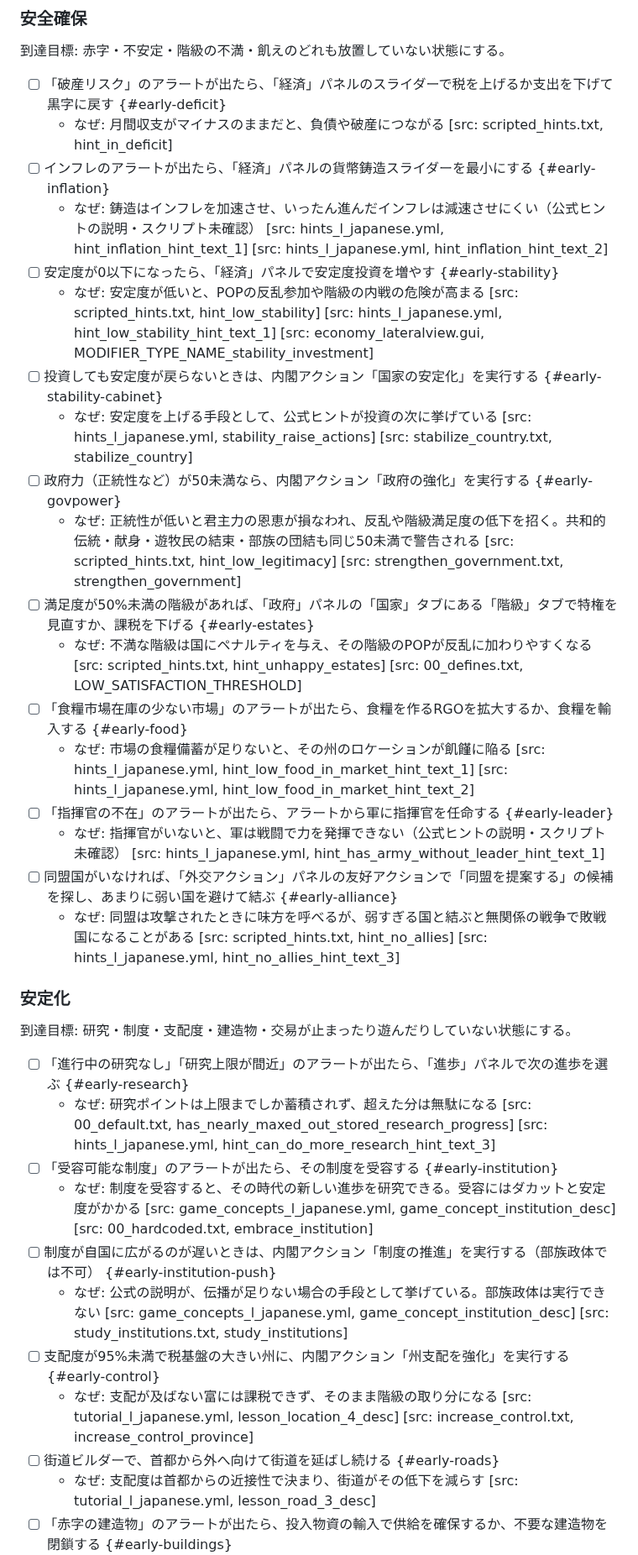
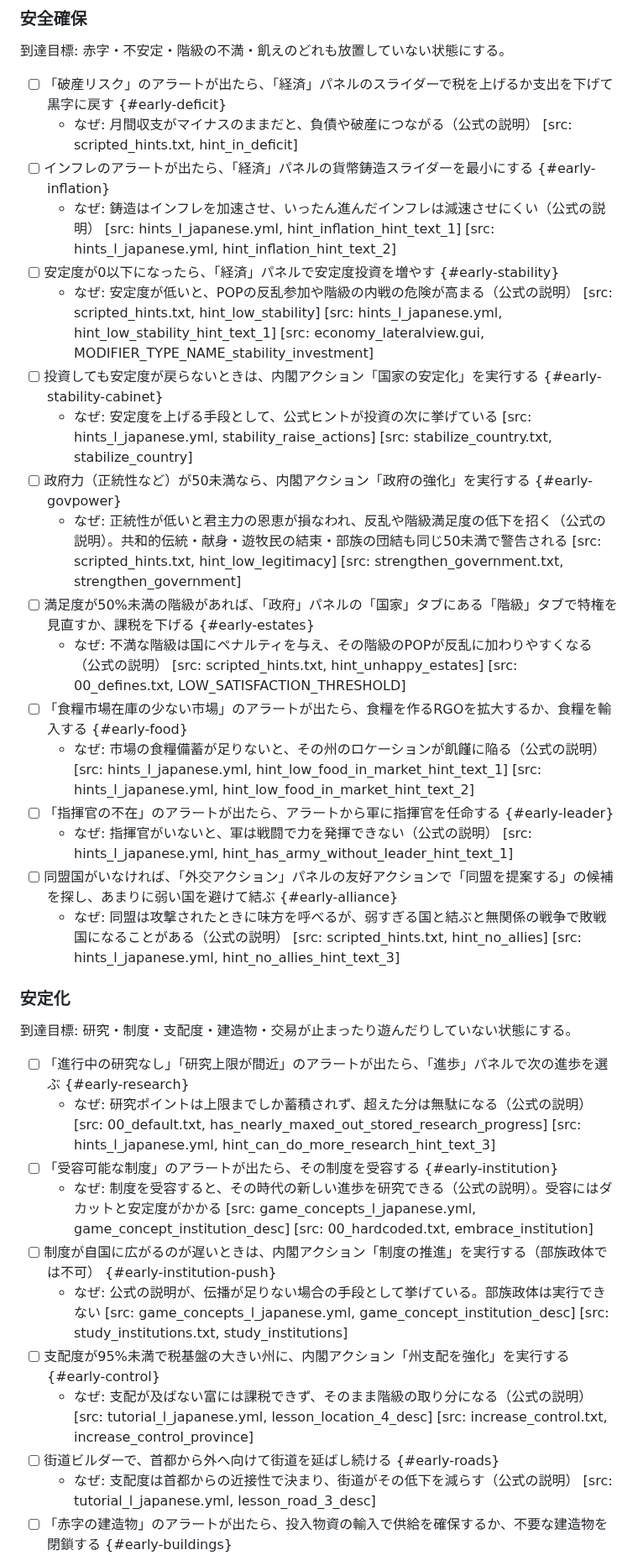
Before and after one commit to ramdamain-commits/paradox-game-guides, a Markdown page: eu5/eu5-play-checklist.md, the part around one of its changes. Shown at 84% size. Rendered like a GitHub page.

```diff
--- a/eu5/eu5-play-checklist.md
+++ b/eu5/eu5-play-checklist.md
@@ -33,36 +33,36 @@
 到達目標: 赤字・不安定・階級の不満・飢えのどれも放置していない状態にする。
 
 - [ ] 「破産リスク」のアラートが出たら、「経済」パネルのスライダーで税を上げるか支出を下げて黒字に戻す {#early-deficit}
-  - なぜ: 月間収支がマイナスのままだと、負債や破産につながる [src: scripted_hints.txt, hint_in_deficit]
+  - なぜ: 月間収支がマイナスのままだと、負債や破産につながる（公式の説明） [src: scripted_hints.txt, hint_in_deficit]
 - [ ] インフレのアラートが出たら、「経済」パネルの貨幣鋳造スライダーを最小にする {#early-inflation}
-  - なぜ: 鋳造はインフレを加速させ、いったん進んだインフレは減速させにくい（公式ヒントの説明・スクリプト未確認） [src: hints_l_japanese.yml, hint_inflation_hint_text_1] [src: hints_l_japanese.yml, hint_inflation_hint_text_2]
+  - なぜ: 鋳造はインフレを加速させ、いったん進んだインフレは減速させにくい（公式の説明） [src: hints_l_japanese.yml, hint_inflation_hint_text_1] [src: hints_l_japanese.yml, hint_inflation_hint_text_2]
 - [ ] 安定度が0以下になったら、「経済」パネルで安定度投資を増やす {#early-stability}
-  - なぜ: 安定度が低いと、POPの反乱参加や階級の内戦の危険が高まる [src: scripted_hints.txt, hint_low_stability] [src: hints_l_japanese.yml, hint_low_stability_hint_text_1] [src: economy_lateralview.gui, MODIFIER_TYPE_NAME_stability_investment]
+  - なぜ: 安定度が低いと、POPの反乱参加や階級の内戦の危険が高まる（公式の説明） [src: scripted_hints.txt, hint_low_stability] [src: hints_l_japanese.yml, hint_low_stability_hint_text_1] [src: economy_lateralview.gui, MODIFIER_TYPE_NAME_stability_investment]
 - [ ] 投資しても安定度が戻らないときは、内閣アクション「国家の安定化」を実行する {#early-stability-cabinet}
   - なぜ: 安定度を上げる手段として、公式ヒントが投資の次に挙げている [src: hints_l_japanese.yml, stability_raise_actions] [src: stabilize_country.txt, stabilize_country]
 - [ ] 政府力（正統性など）が50未満なら、内閣アクション「政府の強化」を実行する {#early-govpower}
-  - なぜ: 正統性が低いと君主力の恩恵が損なわれ、反乱や階級満足度の低下を招く。共和的伝統・献身・遊牧民の結束・部族の団結も同じ50未満で警告される [src: scripted_hints.txt, hint_low_legitimacy] [src: strengthen_government.txt, strengthen_government]
+  - なぜ: 正統性が低いと君主力の恩恵が損なわれ、反乱や階級満足度の低下を招く（公式の説明）。共和的伝統・献身・遊牧民の結束・部族の団結も同じ50未満で警告される [src: scripted_hints.txt, hint_low_legitimacy] [src: strengthen_government.txt, strengthen_government]
 - [ ] 満足度が50%未満の階級があれば、「政府」パネルの「国家」タブにある「階級」タブで特権を見直すか、課税を下げる {#early-estates}
-  - なぜ: 不満な階級は国にペナルティを与え、その階級のPOPが反乱に加わりやすくなる [src: scripted_hints.txt, hint_unhappy_estates] [src: 00_defines.txt, LOW_SATISFACTION_THRESHOLD]
+  - なぜ: 不満な階級は国にペナルティを与え、その階級のPOPが反乱に加わりやすくなる（公式の説明） [src: scripted_hints.txt, hint_unhappy_estates] [src: 00_defines.txt, LOW_SATISFACTION_THRESHOLD]
 - [ ] 「食糧市場在庫の少ない市場」のアラートが出たら、食糧を作るRGOを拡大するか、食糧を輸入する {#early-food}
-  - なぜ: 市場の食糧備蓄が足りないと、その州のロケーションが飢饉に陥る [src: hints_l_japanese.yml, hint_low_food_in_market_hint_text_1] [src: hints_l_japanese.yml, hint_low_food_in_market_hint_text_2]
+  - なぜ: 市場の食糧備蓄が足りないと、その州のロケーションが飢饉に陥る（公式の説明） [src: hints_l_japanese.yml, hint_low_food_in_market_hint_text_1] [src: hints_l_japanese.yml, hint_low_food_in_market_hint_text_2]
 - [ ] 「指揮官の不在」のアラートが出たら、アラートから軍に指揮官を任命する {#early-leader}
-  - なぜ: 指揮官がいないと、軍は戦闘で力を発揮できない（公式ヒントの説明・スクリプト未確認） [src: hints_l_japanese.yml, hint_has_army_without_leader_hint_text_1]
+  - なぜ: 指揮官がいないと、軍は戦闘で力を発揮できない（公式の説明） [src: hints_l_japanese.yml, hint_has_army_without_leader_hint_text_1]
 - [ ] 同盟国がいなければ、「外交アクション」パネルの友好アクションで「同盟を提案する」の候補を探し、あまりに弱い国を避けて結ぶ {#early-alliance}
-  - なぜ: 同盟は攻撃されたときに味方を呼べるが、弱すぎる国と結ぶと無関係の戦争で敗戦国になることがある [src: scripted_hints.txt, hint_no_allies] [src: hints_l_japanese.yml, hint_no_allies_hint_text_3]
+  - なぜ: 同盟は攻撃されたときに味方を呼べるが、弱すぎる国と結ぶと無関係の戦争で敗戦国になることがある（公式の説明） [src: scripted_hints.txt, hint_no_allies] [src: hints_l_japanese.yml, hint_no_allies_hint_text_3]
 
 ### 安定化
 
 到達目標: 研究・制度・支配度・建造物・交易が止まったり遊んだりしていない状態にする。
 
 - [ ] 「進行中の研究なし」「研究上限が間近」のアラートが出たら、「進歩」パネルで次の進歩を選ぶ {#early-research}
-  - なぜ: 研究ポイントは上限までしか蓄積されず、超えた分は無駄になる [src: 00_default.txt, has_nearly_maxed_out_stored_research_progress] [src: hints_l_japanese.yml, hint_can_do_more_research_hint_text_3]
+  - なぜ: 研究ポイントは上限までしか蓄積されず、超えた分は無駄になる（公式の説明） [src: 00_default.txt, has_nearly_maxed_out_stored_research_progress] [src: hints_l_japanese.yml, hint_can_do_more_research_hint_text_3]
 - [ ] 「受容可能な制度」のアラートが出たら、その制度を受容する {#early-institution}
-  - なぜ: 制度を受容すると、その時代の新しい進歩を研究できる。受容にはダカットと安定度がかかる [src: game_concepts_l_japanese.yml, game_concept_institution_desc] [src: 00_hardcoded.txt, embrace_institution]
+  - なぜ: 制度を受容すると、その時代の新しい進歩を研究できる（公式の説明）。受容にはダカットと安定度がかかる [src: game_concepts_l_japanese.yml, game_concept_institution_desc] [src: 00_hardcoded.txt, embrace_institution]
 - [ ] 制度が自国に広がるのが遅いときは、内閣アクション「制度の推進」を実行する（部族政体では不可） {#early-institution-push}
   - なぜ: 公式の説明が、伝播が足りない場合の手段として挙げている。部族政体は実行できない [src: game_concepts_l_japanese.yml, game_concept_institution_desc] [src: study_institutions.txt, study_institutions]
 - [ ] 支配度が95%未満で税基盤の大きい州に、内閣アクション「州支配を強化」を実行する {#early-control}
-  - なぜ: 支配が及ばない富には課税できず、そのまま階級の取り分になる [src: tutorial_l_japanese.yml, lesson_location_4_desc] [src: increase_control.txt, increase_control_province]
+  - なぜ: 支配が及ばない富には課税できず、そのまま階級の取り分になる（公式の説明） [src: tutorial_l_japanese.yml, lesson_location_4_desc] [src: increase_control.txt, increase_control_province]
 - [ ] 街道ビルダーで、首都から外へ向けて街道を延ばし続ける {#early-roads}
-  - なぜ: 支配度は首都からの近接性で決まり、街道がその低下を減らす [src: tutorial_l_japanese.yml, lesson_road_3_desc]
+  - なぜ: 支配度は首都からの近接性で決まり、街道がその低下を減らす（公式の説明） [src: tutorial_l_japanese.yml, lesson_road_3_desc]
 - [ ] 「赤字の建造物」のアラートが出たら、投入物資の輸入で供給を確保するか、不要な建造物を閉鎖する {#early-buildings}
```
Also changed, not shown: other parts of eu5/eu5-play-checklist.md (+51 -51 lines), eu5/localization-reference.md (+4 -6 lines).
